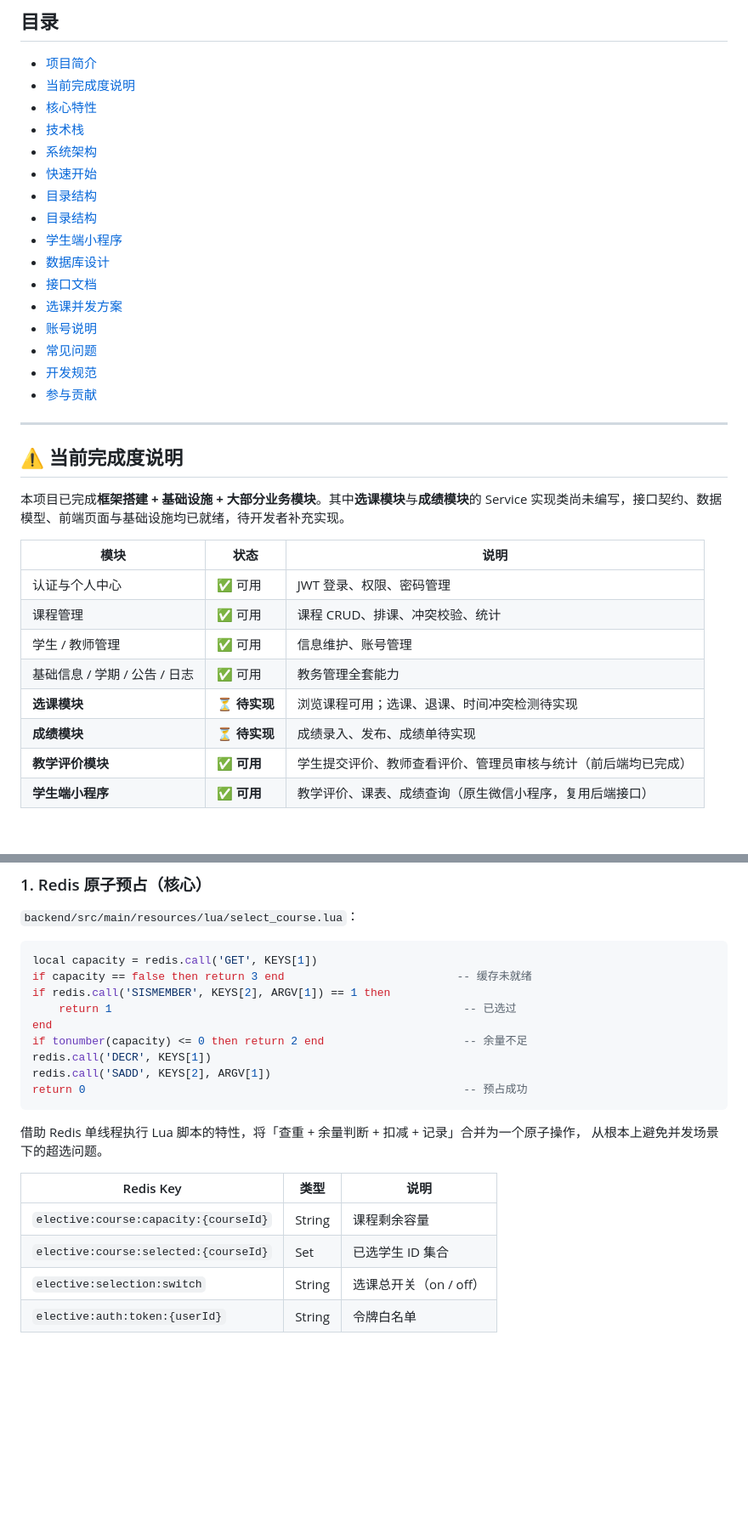
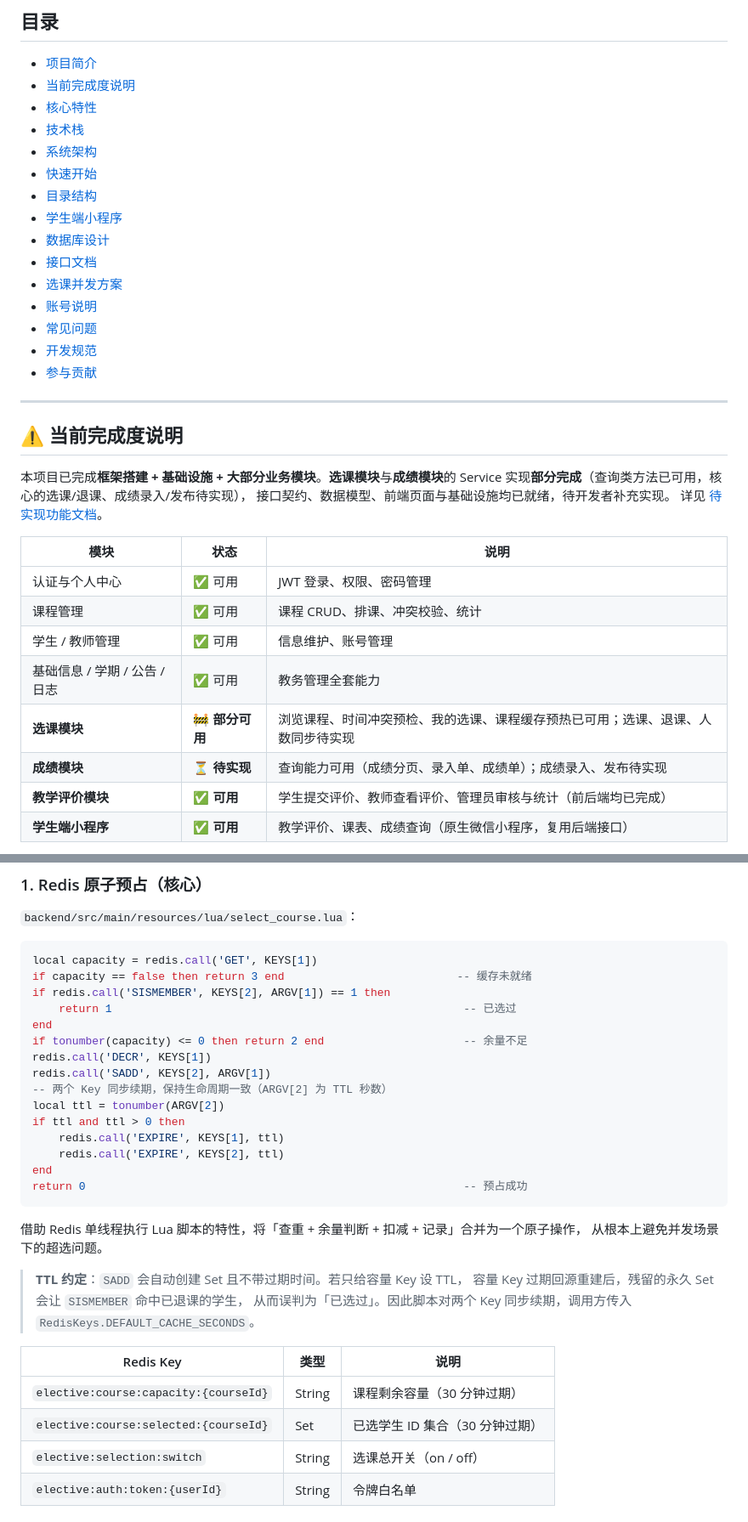
Before and after one commit to HuangRenhui/CollegeElectiveSystem, a Markdown page: README.md, 2 parts joined by grey strips. Shown at 85% size. GitHub-like rendering; blank space fills up the shorter version.

Commit message:
docs(readme): 更新模块完成度与 Lua TTL 说明
- 选课/成绩模块状态由「待实现」改为「部分可用」
- 数据表清单补充 course_review，共 14 张
- 逻辑删除说明补充 course_review 的例外情况
- Lua 示例补充 EXPIRE 续期代码与 TTL 约定说明
- 状态码范围修正为 5001-5006

````diff
--- a/README.md
+++ b/README.md
@@ -22,7 +22,6 @@
 - [系统架构](#系统架构)
 - [快速开始](#快速开始)
 - [目录结构](#目录结构)
-- [目录结构](#目录结构)
 - [学生端小程序](#学生端小程序)
 - [数据库设计](#数据库设计)
 - [接口文档](#接口文档)
@@ -36,8 +35,10 @@
 
 ## ⚠️ 当前完成度说明
 
-本项目已完成**框架搭建 + 基础设施 + 大部分业务模块**。其中**选课模块**与**成绩模块**的
-Service 实现类尚未编写，接口契约、数据模型、前端页面与基础设施均已就绪，待开发者补充实现。
+本项目已完成**框架搭建 + 基础设施 + 大部分业务模块**。**选课模块**与**成绩模块**的
+Service 实现**部分完成**（查询类方法已可用，核心的选课/退课、成绩录入/发布待实现），
+接口契约、数据模型、前端页面与基础设施均已就绪，待开发者补充实现。
+详见 [待实现功能文档](./docs/待实现功能.md#21-方法清单)。
 
 | 模块 | 状态 | 说明 |
 | --- | --- | --- |
@@ -45,8 +46,8 @@ Service 实现类尚未编写，接口契约、数据模型、前端页面与基
 | 课程管理 | ✅ 可用 | 课程 CRUD、排课、冲突校验、统计 |
 | 学生 / 教师管理 | ✅ 可用 | 信息维护、账号管理 |
 | 基础信息 / 学期 / 公告 / 日志 | ✅ 可用 | 教务管理全套能力 |
-| **选课模块** | ⏳ **待实现** | 浏览课程可用；选课、退课、时间冲突检测待实现 |
-| **成绩模块** | ⏳ **待实现** | 成绩录入、发布、成绩单待实现 |
+| **选课模块** | 🚧 **部分可用** | 浏览课程、时间冲突预检、我的选课、课程缓存预热已可用；选课、退课、人数同步待实现 |
+| **成绩模块** | ⏳ **待实现** | 查询能力可用（成绩分页、录入单、成绩单）；成绩录入、发布待实现 |
 | **教学评价模块** | ✅ **可用** | 学生提交评价、教师查看评价、管理员审核与统计（前后端均已完成） |
 | **学生端小程序** | ✅ **可用** | 教学评价、课表、成绩查询（原生微信小程序，复用后端接口） |
 
@@ -469,16 +472,27 @@ end
 if tonumber(capacity) <= 0 then return 2 end                     -- 余量不足
 redis.call('DECR', KEYS[1])
 redis.call('SADD', KEYS[2], ARGV[1])
+-- 两个 Key 同步续期，保持生命周期一致（ARGV[2] 为 TTL 秒数）
+local ttl = tonumber(ARGV[2])
+if ttl and ttl > 0 then
+    redis.call('EXPIRE', KEYS[1], ttl)
+    redis.call('EXPIRE', KEYS[2], ttl)
+end
 return 0                                                         -- 预占成功
 ```
 
 借助 Redis 单线程执行 Lua 脚本的特性，将「查重 + 余量判断 + 扣减 + 记录」合并为一个原子操作，
 从根本上避免并发场景下的超选问题。
 
+> **TTL 约定**：`SADD` 会自动创建 Set 且不带过期时间。若只给容量 Key 设 TTL，
+> 容量 Key 过期回源重建后，残留的永久 Set 会让 `SISMEMBER` 命中已退课的学生，
+> 从而误判为「已选过」。因此脚本对两个 Key 同步续期，调用方传入
+> `RedisKeys.DEFAULT_CACHE_SECONDS`。
+
 | Redis Key | 类型 | 说明 |
 | --- | --- | --- |
-| `elective:course:capacity:{courseId}` | String | 课程剩余容量 |
-| `elective:course:selected:{courseId}` | Set | 已选学生 ID 集合 |
+| `elective:course:capacity:{courseId}` | String | 课程剩余容量（30 分钟过期） |
+| `elective:course:selected:{courseId}` | Set | 已选学生 ID 集合（30 分钟过期） |
 | `elective:selection:switch` | String | 选课总开关（on / off） |
 | `elective:auth:token:{userId}` | String | 令牌白名单 |
 
````
Also changed, not shown: other parts of README.md (+4 -2 lines), README.en.md (+2 -2 lines).
